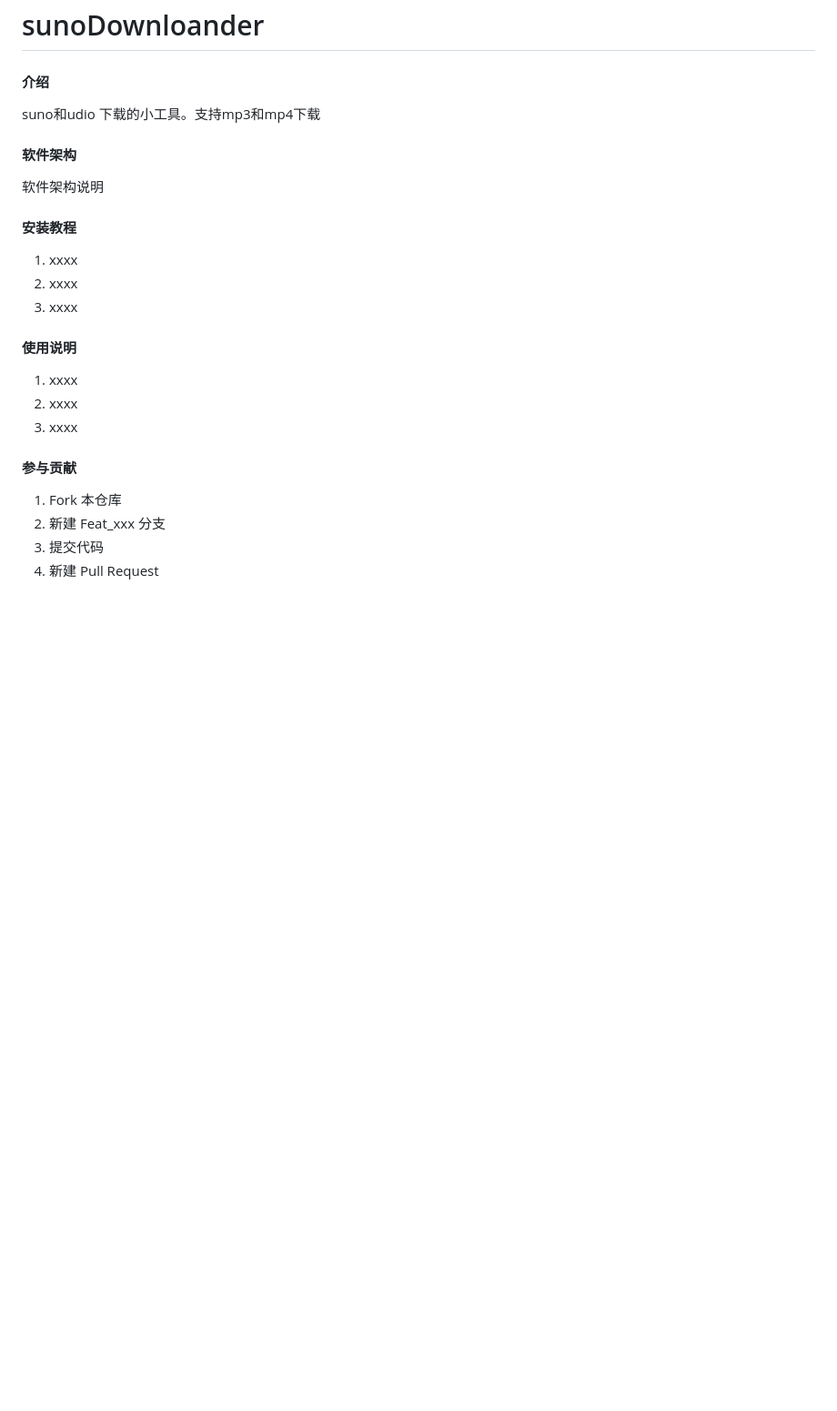
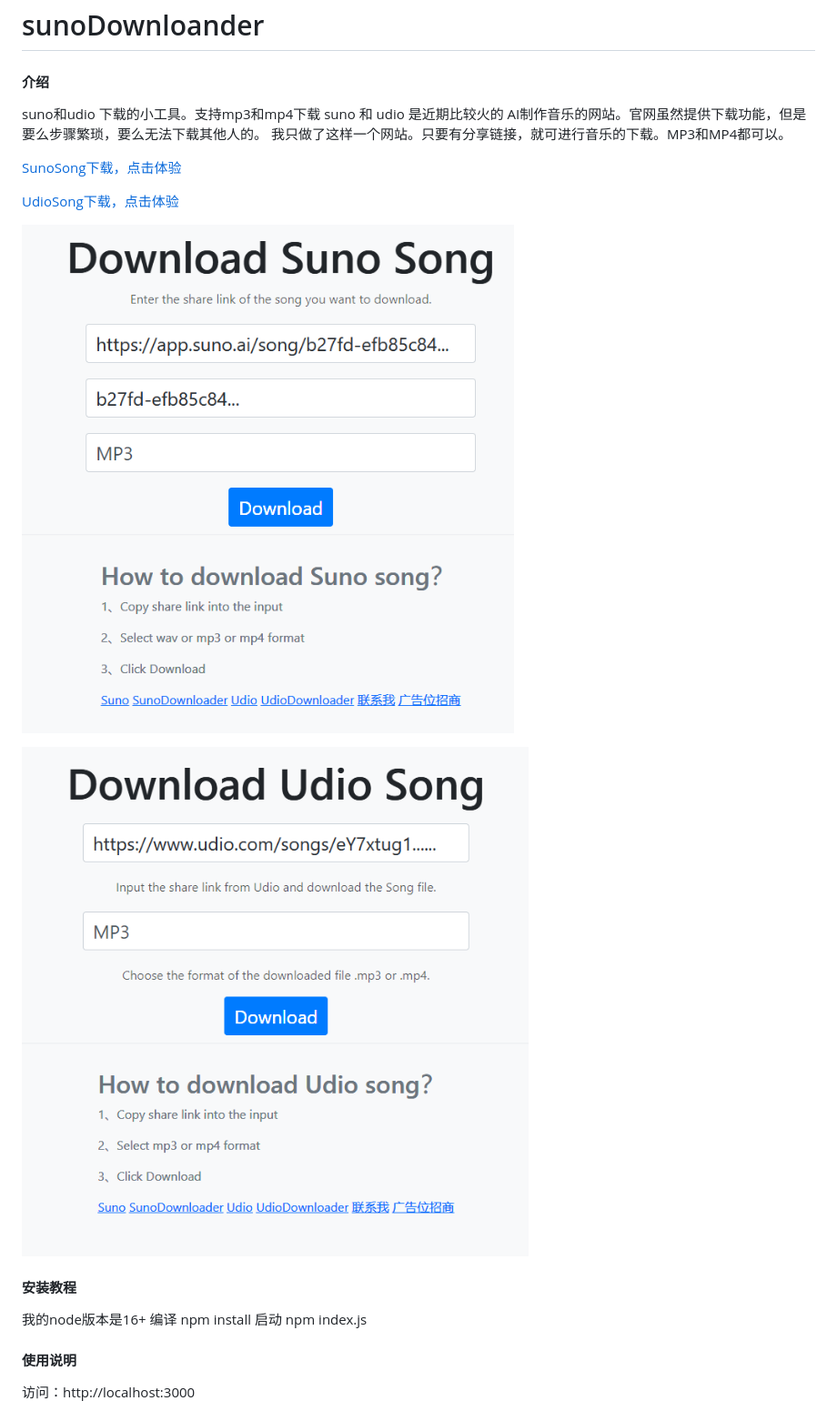
Before and after one commit to huodesheng/suno-downloander, a Markdown page: README.md, the part around the change printed below. Shown: that part at 91% size. Drawn GitHub-style; pictures changed too: image.png (added), image2.png (added); blank space fills up the shorter version.

Commit message:
update README.md.
Signed-off-by: 大圣 <120823702@qq.com>

```diff
--- a/README.md
+++ b/README.md
@@ -1,29 +1,28 @@
 # sunoDownloander
 
 #### 介绍
- suno和udio 下载的小工具。支持mp3和mp4下载
+suno和udio 下载的小工具。支持mp3和mp4下载
+suno 和 udio 是近期比较火的 AI制作音乐的网站。官网虽然提供下载功能，但是要么步骤繁琐，要么无法下载其他人的。
+我只做了这样一个网站。只要有分享链接，就可进行音乐的下载。MP3和MP4都可以。
 
-#### 软件架构
-软件架构说明
+[SunoSong下载，点击体验](https://sunoai.fun/)
+
+[UdioSong下载，点击体验](https://sunoai.fun/udio)
 
 
+![输入图片说明](image2.png)
+
+![输入图片说明](image.png)
+
 #### 安装教程
-
-1.  xxxx
-2.  xxxx
-3.  xxxx
+我的node版本是16+
+编译
+npm install
+启动
+npm index.js
 
 #### 使用说明
 
-1.  xxxx
-2.  xxxx
-3.  xxxx
-
-#### 参与贡献
-
-1.  Fork 本仓库
-2.  新建 Feat_xxx 分支
-3.  提交代码
-4.  新建 Pull Request
+访问：http://localhost:3000
 
 
```
Also changed, not shown: other parts of README.md (+2 -8 lines), 70013a14a887360bced7344e5fbb0ba.jpg (added).
